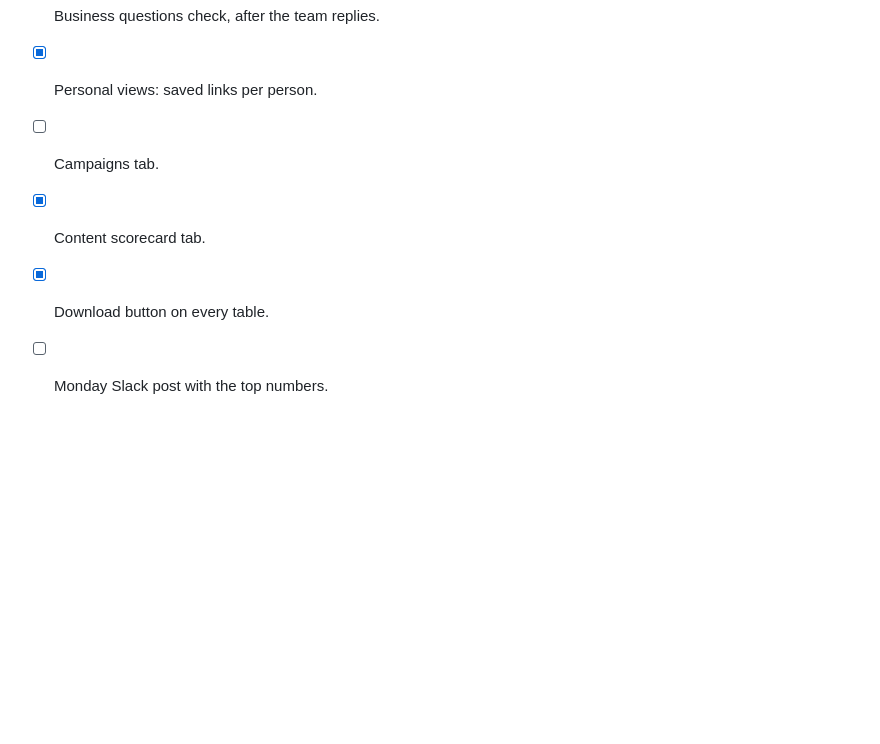
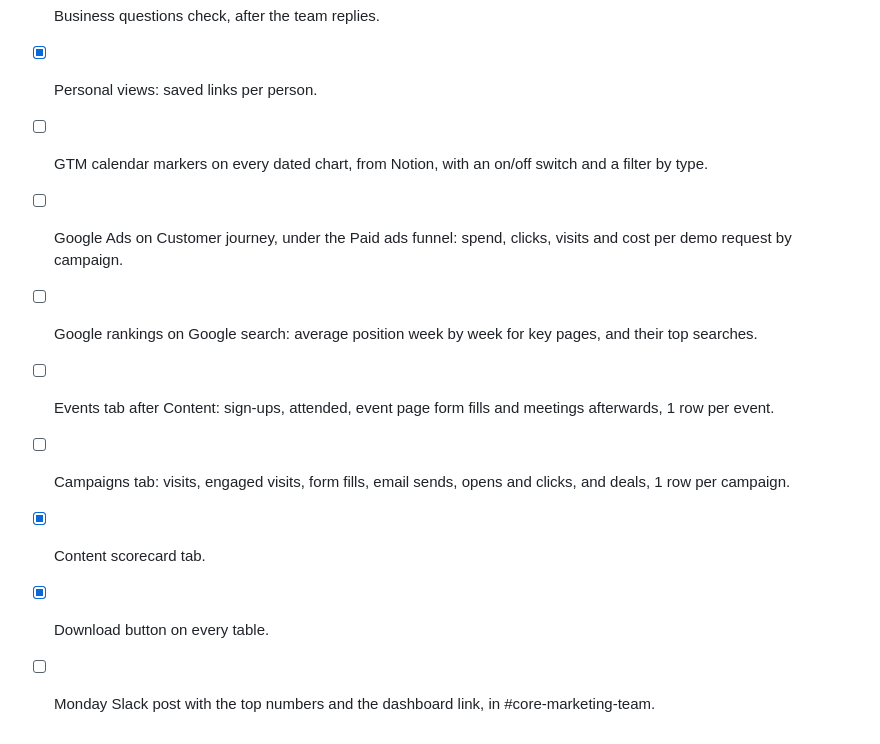
Before and after one commit to puravbhandari-gif/opsera-analytics-dashboard, a Markdown page: TODO.md, the part around the change. Drawn GitHub-style; blank space fills up the shorter version.

Commit message:
To do: the 6 new parts (GTM markers, Google Ads, rankings, Events, Campaigns, Monday Slack post)
Co-Authored-By: Claude Opus 5.5 <noreply@anthropic.com>

```diff
--- a/TODO.md
+++ b/TODO.md
@@ -37,7 +37,11 @@ The dashboard's To do link shows this list. Tick an item with [x] when it's done
 - [ ] Team members' metrics, as they come in.
 - [ ] Business questions check, after the team replies.
 - [x] Personal views: saved links per person.
-- [ ] Campaigns tab.
+- [ ] GTM calendar markers on every dated chart, from Notion, with an on/off switch and a filter by type.
+- [ ] Google Ads on Customer journey, under the Paid ads funnel: spend, clicks, visits and cost per demo request by campaign.
+- [ ] Google rankings on Google search: average position week by week for key pages, and their top searches.
+- [ ] Events tab after Content: sign-ups, attended, event page form fills and meetings afterwards, 1 row per event.
+- [ ] Campaigns tab: visits, engaged visits, form fills, email sends, opens and clicks, and deals, 1 row per campaign.
 - [x] Content scorecard tab.
 - [x] Download button on every table.
-- [ ] Monday Slack post with the top numbers.
+- [ ] Monday Slack post with the top numbers and the dashboard link, in #core-marketing-team.
```
